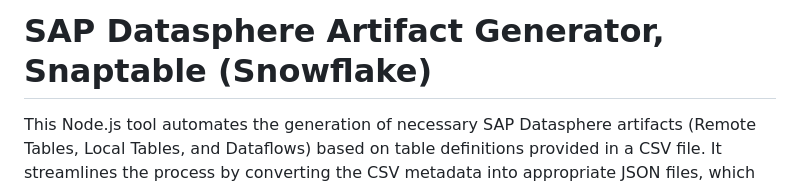
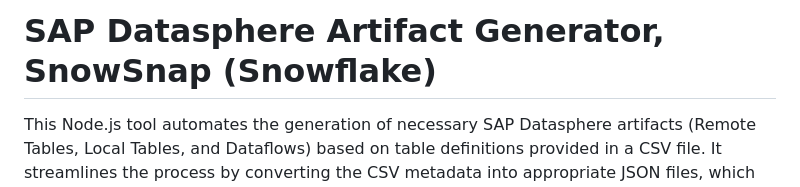
Before and after one commit to mbruhn/SnowSnap, a Markdown page: README.MD, the part around the change. GitHub-like rendering.

```diff
--- a/README.MD
+++ b/README.MD
@@ -1,4 +1,4 @@
-# SAP Datasphere Artifact Generator, Snaptable (Snowflake)
+# SAP Datasphere Artifact Generator, SnowSnap (Snowflake)
 
 This Node.js tool automates the generation of necessary SAP Datasphere artifacts (Remote Tables, Local Tables, and Dataflows) based on table definitions provided in a CSV file. It streamlines the process by converting the CSV metadata into appropriate JSON files, which can be used for import into SAP Datasphere.
 
```
